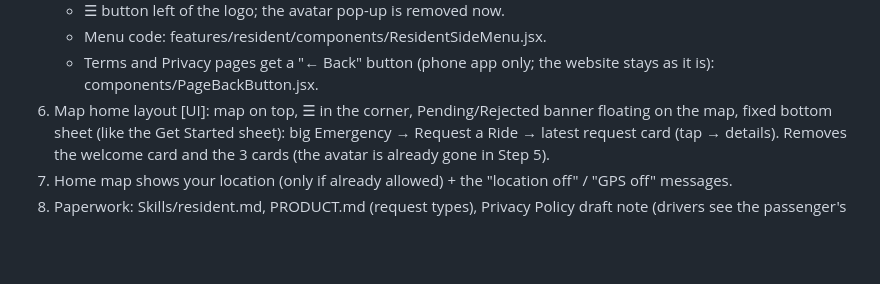
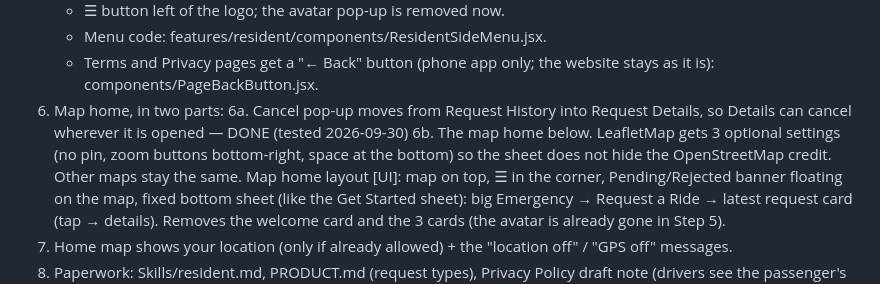
Before and after one commit to VanCyrilBallori/SakayNa, a Markdown page: resident-overhaul-plan.md, the part around the change. GitHub-like rendering; blank space fills up the shorter version.

Commit message:
Plan: split Step 6 into 6a (done) and 6b
Co-Authored-By: Claude Opus 5.5 <noreply@anthropic.com>

```diff
--- a/resident-overhaul-plan.md
+++ b/resident-overhaul-plan.md
@@ -182,7 +182,14 @@ if already allowed (the once-per-install pop-ups stay as they are).
    - Menu code: features/resident/components/ResidentSideMenu.jsx.
    - Terms and Privacy pages get a "← Back" button (phone app only;
      the website stays as it is): components/PageBackButton.jsx.
-6. Map home layout [UI]: map on top, ☰ in the corner, Pending/Rejected
+6. Map home, in two parts:
+   6a. Cancel pop-up moves from Request History into Request Details, so
+       Details can cancel wherever it is opened — DONE (tested
+       2026-09-30)
+   6b. The map home below. LeafletMap gets 3 optional settings (no pin,
+       zoom buttons bottom-right, space at the bottom) so the sheet does
+       not hide the OpenStreetMap credit. Other maps stay the same.
+   Map home layout [UI]: map on top, ☰ in the corner, Pending/Rejected
    banner floating on the map, fixed bottom sheet (like the Get Started
    sheet): big Emergency → Request a Ride → latest request card (tap →
    details). Removes the welcome card and the 3 cards (the avatar
```
